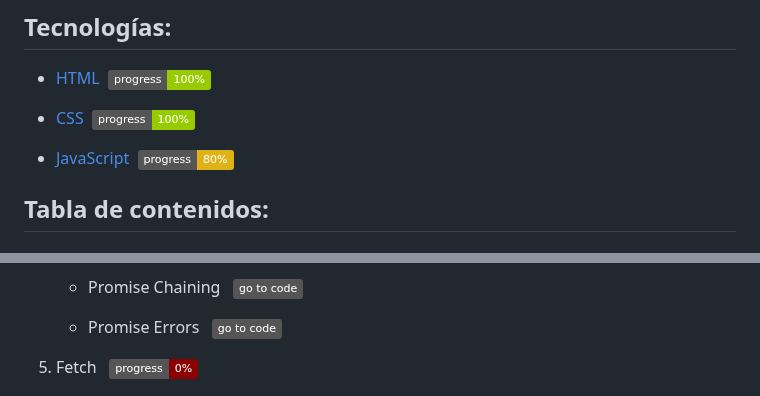
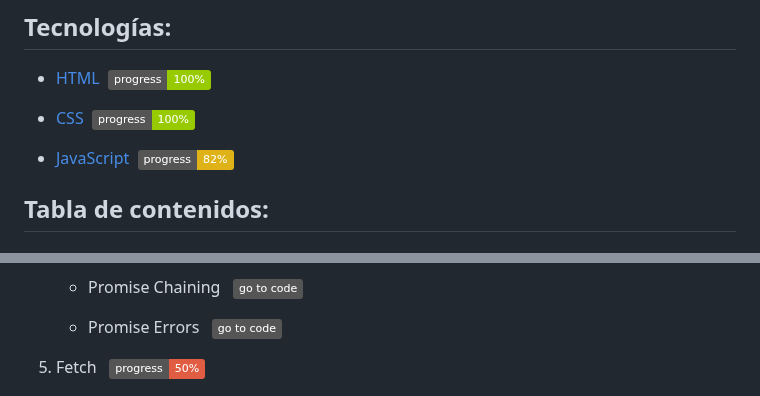
Before and after one commit to jm-jesusm/Develhope, a Markdown page: README.md, 2 parts joined by grey strips. GitHub-like rendering; badges without logos.

Commit message:
Update README progress

```diff
--- a/README.md
+++ b/README.md
@@ -8,7 +8,7 @@
 
 - [CSS](#CSS)&nbsp;&nbsp;[<img src="https://img.shields.io/badge/progress-100%25-green" align="center" alt="CSS progress">](#CSS)
 
-- [JavaScript](#JavaScript)&nbsp;&nbsp;[<img src="https://img.shields.io/badge/progress-80%25-yellow" align="center" alt="JavaScript progress">](#JavaScript)
+- [JavaScript](#JavaScript)&nbsp;&nbsp;[<img src="https://img.shields.io/badge/progress-82%25-yellow" align="center" alt="JavaScript progress">](#JavaScript)
 
 ## Tabla de contenidos:
 
@@ -219,5 +219,5 @@
     - Promise Errors
       &nbsp;&nbsp;[<img src="https://img.shields.io/badge/go%20to%20code-grey" align="center" alt="go to code">](https://github.com/jm-jesusm/Develhope/tree/js-exercises/javascript/es39)
 
-5. Fetch &nbsp;&nbsp;<img src="https://img.shields.io/badge/progress-0%25-darkred" align="center" alt="Fetch progression">
+5. Fetch &nbsp;&nbsp;<img src="https://img.shields.io/badge/progress-50%25-red" align="center" alt="Fetch progression">
     - Network Requests - Todo List
```
Also changed, not shown: other parts of README.md (+1 -0 lines).
